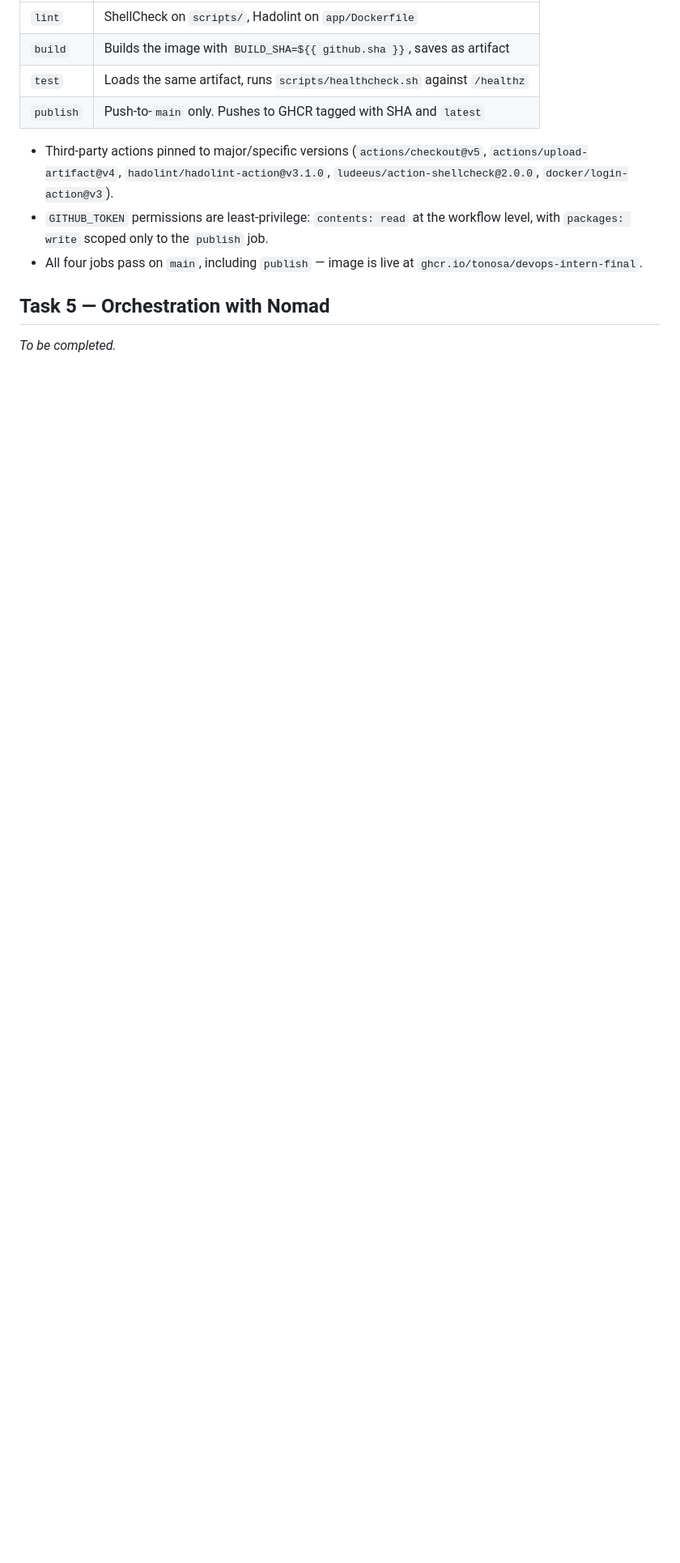
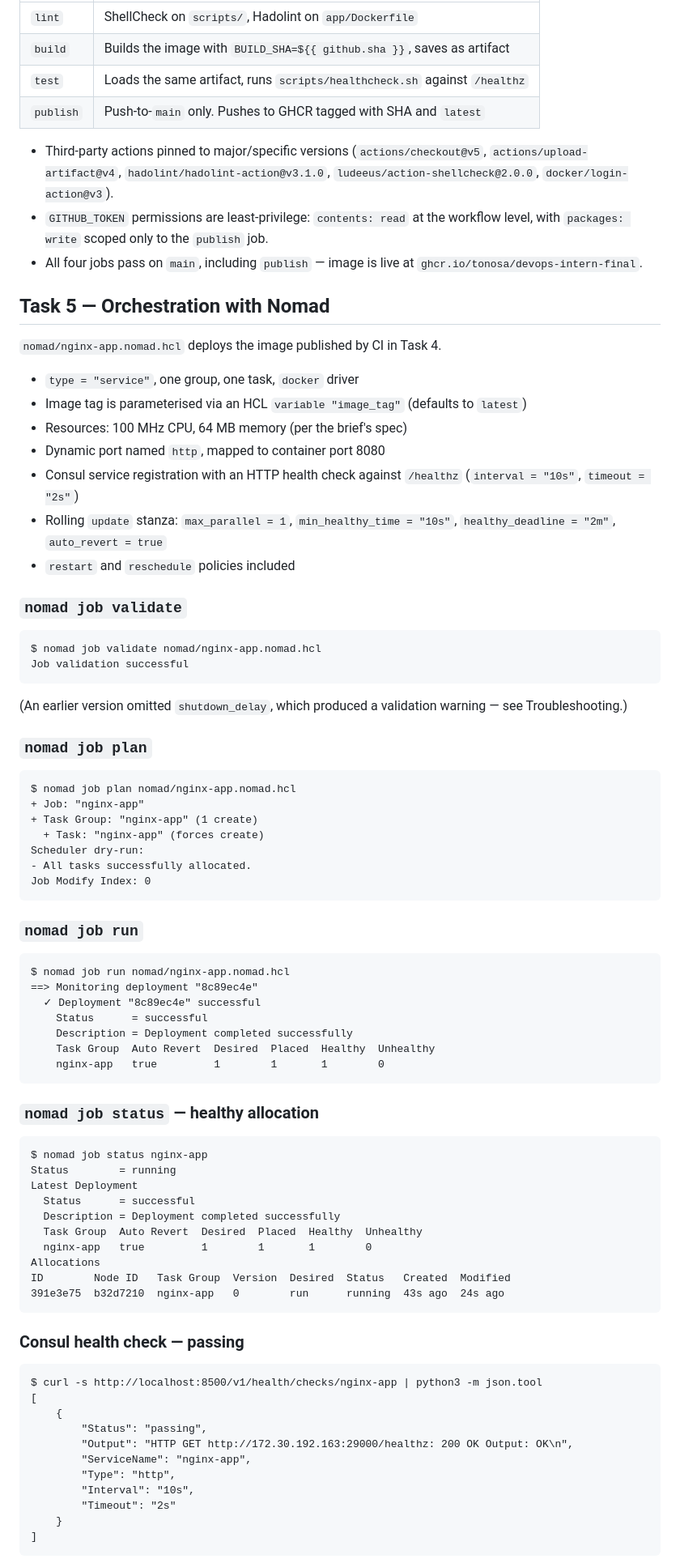
Before and after one commit to tobakayanaha/devops-intern-final, a Markdown page: README.md, the part around one of its changes. Shown at 81% size. GitHub-like rendering; blank space fills up the shorter version.

Commit message:
docs: document Task 5 evidence and troubleshooting

````diff
--- a/README.md
+++ b/README.md
@@ -219,4 +219,80 @@ Workflow: `.github/workflows/ci.yml`, triggered on push and PR to `main`.
 
 ## Task 5 — Orchestration with Nomad
 
-_To be completed._
+`nomad/nginx-app.nomad.hcl` deploys the image published by CI in Task 4.
+
+- `type = "service"`, one group, one task, `docker` driver
+- Image tag is parameterised via an HCL `variable "image_tag"` (defaults to `latest`)
+- Resources: 100 MHz CPU, 64 MB memory (per the brief's spec)
+- Dynamic port named `http`, mapped to container port 8080
+- Consul service registration with an HTTP health check against `/healthz`
+  (`interval = "10s"`, `timeout = "2s"`)
+- Rolling `update` stanza: `max_parallel = 1`, `min_healthy_time = "10s"`,
+  `healthy_deadline = "2m"`, `auto_revert = true`
+- `restart` and `reschedule` policies included
+
+### `nomad job validate`
+
+```
+$ nomad job validate nomad/nginx-app.nomad.hcl
+Job validation successful
+```
+
+(An earlier version omitted `shutdown_delay`, which produced a validation
+warning — see Troubleshooting.)
+
+### `nomad job plan`
+
+```
+$ nomad job plan nomad/nginx-app.nomad.hcl
++ Job: "nginx-app"
++ Task Group: "nginx-app" (1 create)
+  + Task: "nginx-app" (forces create)
+Scheduler dry-run:
+- All tasks successfully allocated.
+Job Modify Index: 0
+```
+
+### `nomad job run`
+
+```
+$ nomad job run nomad/nginx-app.nomad.hcl
+==> Monitoring deployment "8c89ec4e"
+  ✓ Deployment "8c89ec4e" successful
+    Status      = successful
+    Description = Deployment completed successfully
+    Task Group  Auto Revert  Desired  Placed  Healthy  Unhealthy
+    nginx-app   true         1        1       1        0
+```
+
+### `nomad job status` — healthy allocation
+
+```
+$ nomad job status nginx-app
+Status        = running
+Latest Deployment
+  Status      = successful
+  Description = Deployment completed successfully
+  Task Group  Auto Revert  Desired  Placed  Healthy  Unhealthy
+  nginx-app   true         1        1       1        0
+Allocations
+ID        Node ID   Task Group  Version  Desired  Status   Created  Modified
+391e3e75  b32d7210  nginx-app   0        run      running  43s ago  24s ago
+```
+
+### Consul health check — passing
+
+```
+$ curl -s http://localhost:8500/v1/health/checks/nginx-app | python3 -m json.tool
+[
+    {
+        "Status": "passing",
+        "Output": "HTTP GET http://172.30.192.163:29000/healthz: 200 OK Output: OK\n",
+        "ServiceName": "nginx-app",
+        "Type": "http",
+        "Interval": "10s",
+        "Timeout": "2s"
+    }
+]
+```
+
````
Also changed, not shown: other parts of README.md (+37 -6 lines).
